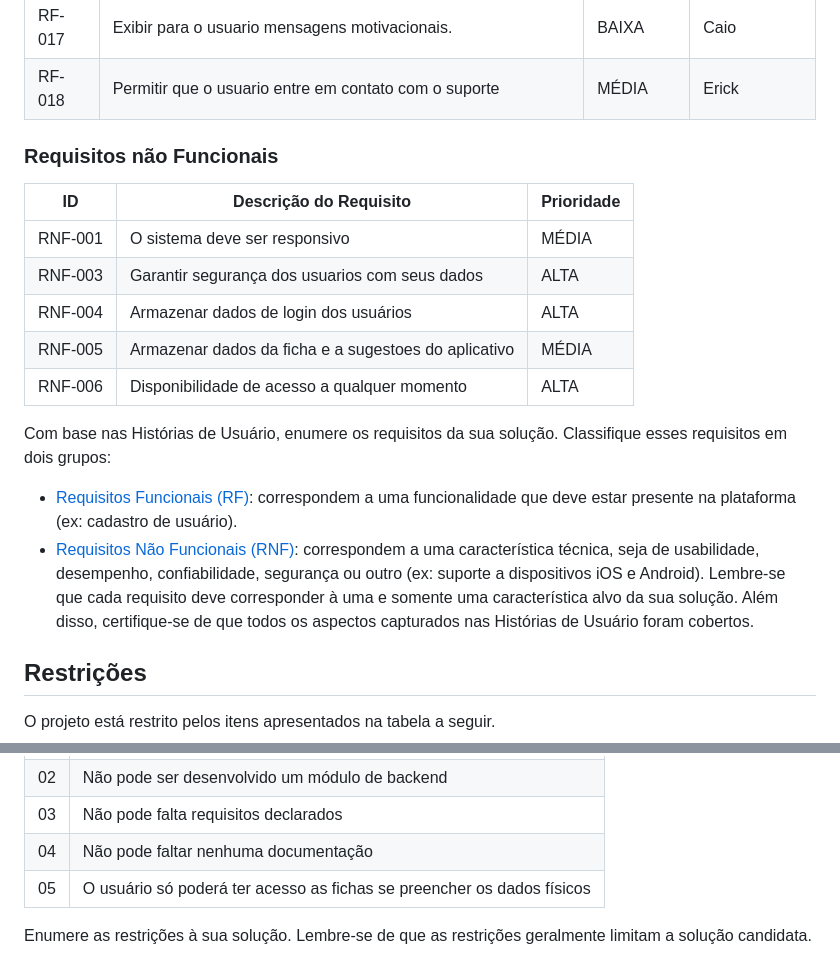
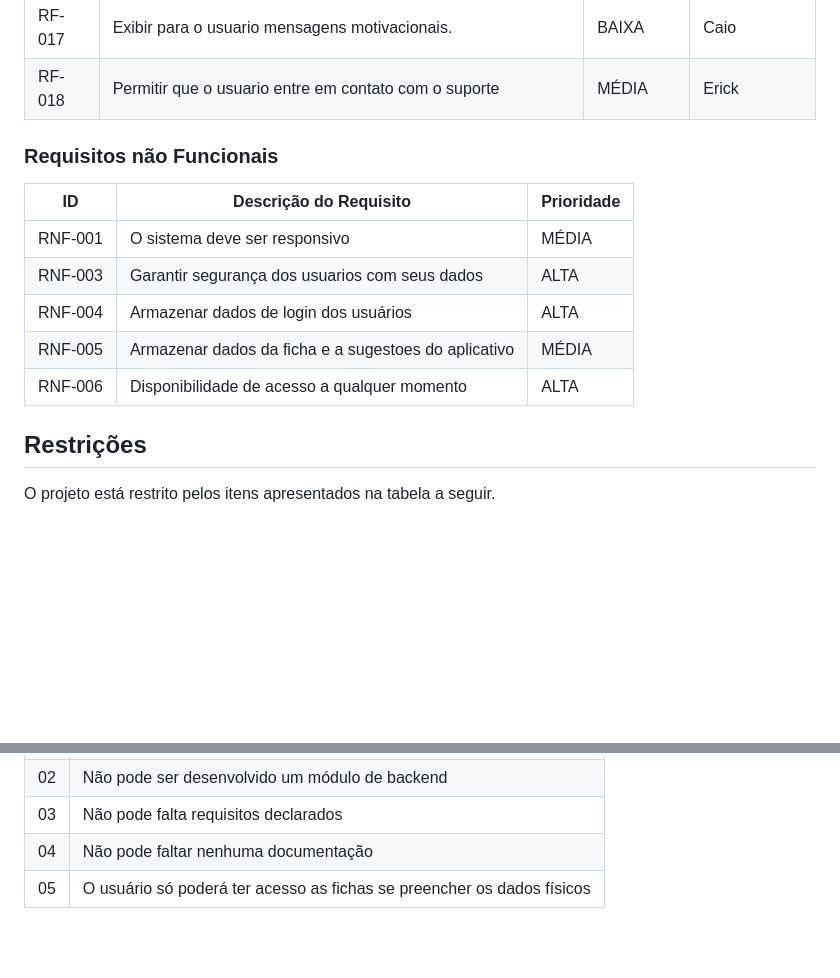
Before and after one commit to ICEI-PUC-Minas-PCO-SI/pco-ads-2023-2-p1-tiaw-t2-lifemachine, a Markdown page: docs/especification.md, 2 parts joined by grey strips. GitHub-like rendering; blank space fills up the shorter version.

Commit message:
Update especification.md
Atualização de documetos apos avaliação do professor

```diff
--- a/docs/especification.md
+++ b/docs/especification.md
@@ -73,7 +73,6 @@ As tabelas que se seguem apresentam os requisitos funcionais e não funcionais q
 |RF-017| Exibir para o usuario mensagens motivacionais. | BAIXA | Caio |
 |RF-018| Permitir que o usuario entre em contato com o suporte  | MÉDIA | Erick |
 
-
 ### Requisitos não Funcionais
 
 |ID     | Descrição do Requisito  |Prioridade |
@@ -83,21 +82,6 @@ As tabelas que se seguem apresentam os requisitos funcionais e não funcionais q
 |RNF-004| Armazenar dados de login dos usuários | ALTA |
 |RNF-005| Armazenar dados da ficha e a sugestoes do aplicativo | MÉDIA|
 |RNF-006| Disponibilidade de acesso a qualquer momento  |  ALTA|
-
-Com base nas Histórias de Usuário, enumere os requisitos da sua solução. Classifique esses requisitos em dois grupos:
-
-- [Requisitos Funcionais
- (RF)](https://pt.wikipedia.org/wiki/Requisito_funcional):
- correspondem a uma funcionalidade que deve estar presente na
-  plataforma (ex: cadastro de usuário).
-- [Requisitos Não Funcionais
-  (RNF)](https://pt.wikipedia.org/wiki/Requisito_n%C3%A3o_funcional):
-  correspondem a uma característica técnica, seja de usabilidade,
-  desempenho, confiabilidade, segurança ou outro (ex: suporte a
-  dispositivos iOS e Android).
-Lembre-se que cada requisito deve corresponder à uma e somente uma
-característica alvo da sua solução. Além disso, certifique-se de que
-todos os aspectos capturados nas Histórias de Usuário foram cobertos.
 
 ## Restrições
 
@@ -110,5 +94,3 @@ O projeto está restrito pelos itens apresentados na tabela a seguir.
 |03| Não pode falta requisitos declarados                  |
 |04| Não pode faltar nenhuma documentação                  |
 |05| O usuário só poderá ter acesso as fichas se preencher os dados físicos |
-
-Enumere as restrições à sua solução. Lembre-se de que as restrições geralmente limitam a solução candidata.
```
